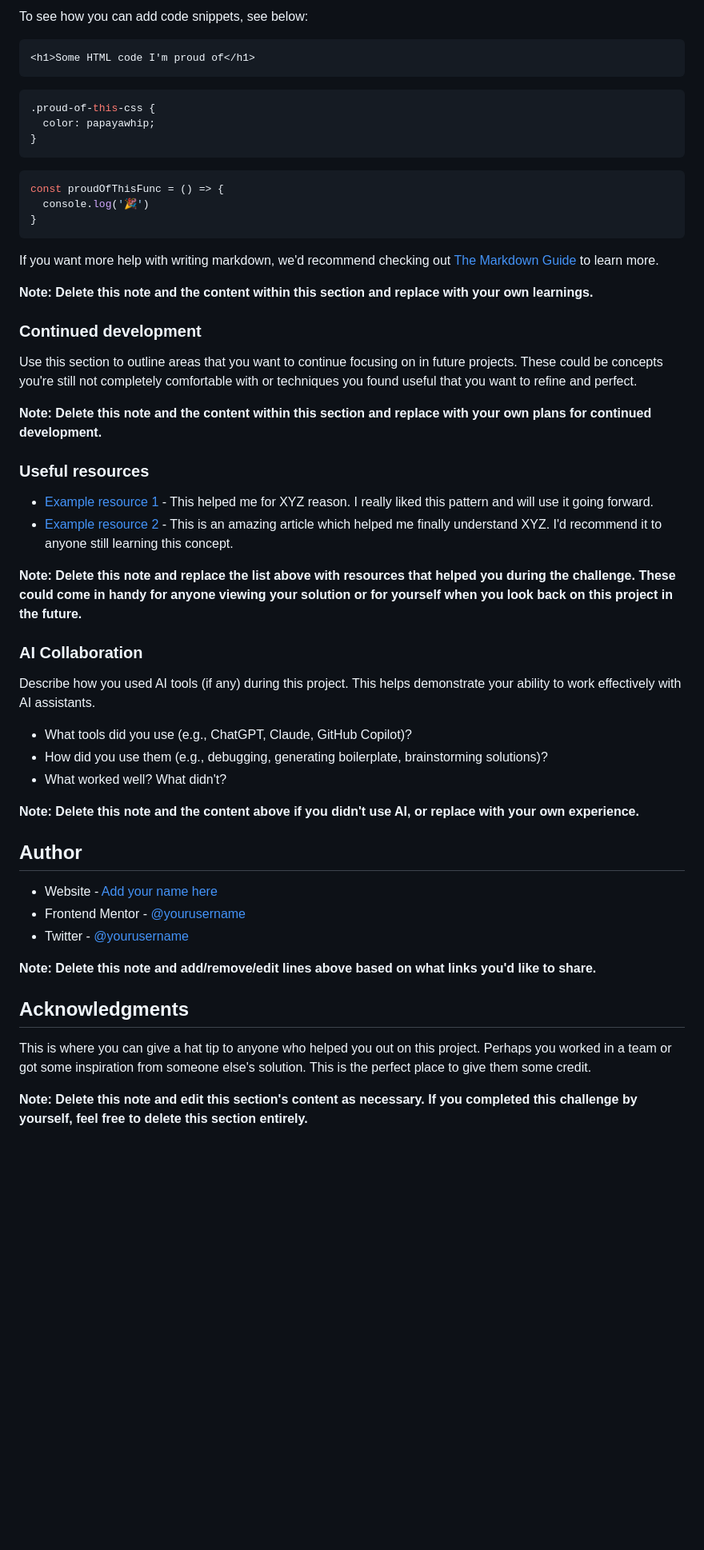
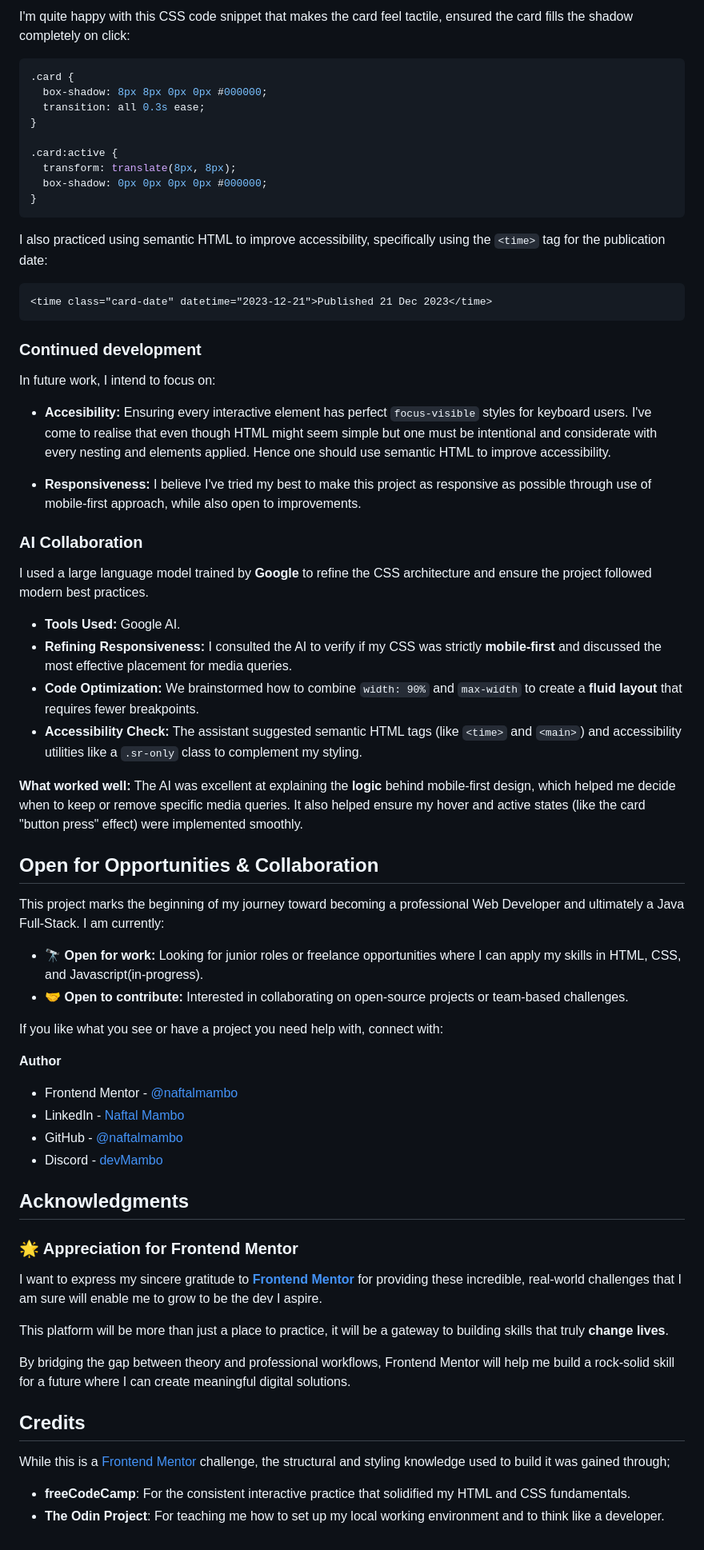
Before and after one commit to naftalmambo/single-price-grid-component, a Markdown page: README-template.md, the part around one of its changes. Shown at 80% size. Rendered like a GitHub page; blank space fills up the shorter version.

````diff
--- a/README-template.md
+++ b/README-template.md
@@ -66,57 +63,71 @@ Use this section to recap over some of your major learnings while working throug
 
-To see how you can add code snippets, see below:
+I'm quite happy with this CSS code snippet that makes the card feel tactile, ensured the card fills the shadow completely on click:
 
-```html
-<h1>Some HTML code I'm proud of</h1>
-```
 ```css
-.proud-of-this-css {
-  color: papayawhip;
+.card {
+  box-shadow: 8px 8px 0px 0px #000000;
+  transition: all 0.3s ease;
 }
-```
-```js
-const proudOfThisFunc = () => {
-  console.log('🎉')
+
+.card:active {
+  transform: translate(8px, 8px);
+  box-shadow: 0px 0px 0px 0px #000000;
 }
 ```
 
-If you want more help with writing markdown, we'd recommend checking out [The Markdown Guide](https://www.markdownguide.org/) to learn more.
+I also practiced using semantic HTML to improve accessibility, specifically using the `<time>` tag for the publication date:
 
-**Note: Delete this note and the content within this section and replace with your own learnings.**
+```html
+<time class="card-date" datetime="2023-12-21">Published 21 Dec 2023</time>
+```
 
 ### Continued development
 
-Use this section to outline areas that you want to continue focusing on in future projects. These could be concepts you're still not completely comfortable with or techniques you found useful that you want to refine and perfect.
+In future work, I intend to focus on:
 
-**Note: Delete this note and the content within this section and replace with your own plans for continued development.**
+- **Accesibility:** Ensuring every interactive element has perfect `focus-visible` styles for keyboard users. I've come to realise that even though HTML might seem simple but one must be intentional and considerate with every nesting and elements applied. Hence one should use semantic HTML to improve accessibility.
 
-### Useful resources
-
-- [Example resource 1](https://www.example.com) - This helped me for XYZ reason. I really liked this pattern and will use it going forward.
-- [Example resource 2](https://www.example.com) - This is an amazing article which helped me finally understand XYZ. I'd recommend it to anyone still learning this concept.
-
-**Note: Delete this note and replace the list above with resources that helped you during the challenge. These could come in handy for anyone viewing your solution or for yourself when you look back on this project in the future.**
+- **Responsiveness:** I believe I've tried my best to make this project as responsive as possible through use of mobile-first approach, while also open to improvements.
 
 ### AI Collaboration
 
-Describe how you used AI tools (if any) during this project. This helps demonstrate your ability to work effectively with AI assistants.
+I used a large language model trained by **Google** to refine the CSS architecture and ensure the project followed modern best practices.
 
-- What tools did you use (e.g., ChatGPT, Claude, GitHub Copilot)?
-- How did you use them (e.g., debugging, generating boilerplate, brainstorming solutions)?
-- What worked well? What didn't?
+- **Tools Used:** Google AI.
+- **Refining Responsiveness:** I consulted the AI to verify if my CSS was strictly **mobile-first** and discussed the most effective placement for media queries.
+- **Code Optimization:** We brainstormed how to combine `width: 90%` and `max-width` to create a **fluid layout** that requires fewer breakpoints.
+- **Accessibility Check:** The assistant suggested semantic HTML tags (like `<time>` and `<main>`) and accessibility utilities like a `.sr-only` class to complement my styling.
 
-**Note: Delete this note and the content above if you didn't use AI, or replace with your own experience.**
+**What worked well:** The AI was excellent at explaining the **logic** behind mobile-first design, which helped me decide when to keep or remove specific media queries. It also helped ensure my hover and active states (like the card "button press" effect) were implemented smoothly.
 
-## Author
+## Open for Opportunities & Collaboration
 
-- Website - [Add your name here](https://www.your-site.com)
-- Frontend Mentor - [@yourusername](https://www.frontendmentor.io/profile/yourusername)
-- Twitter - [@yourusername](https://www.twitter.com/yourusername)
+This project marks the beginning of my journey toward becoming a professional Web Developer and ultimately a Java Full-Stack. I am currently:
 
-**Note: Delete this note and add/remove/edit lines above based on what links you'd like to share.**
+- 🔭 **Open for work:** Looking for junior roles or freelance opportunities where I can apply my skills in HTML, CSS, and Javascript(in-progress).
+- 🤝 **Open to contribute:** Interested in collaborating on open-source projects or team-based challenges.
+
+If you like what you see or have a project you need help with, connect with:
+
+**Author**
+
+- Frontend Mentor - [@naftalmambo](https://frontendmentor.io)
+- LinkedIn - [Naftal Mambo](https://linkedin.com)
+- GitHub - [@naftalmambo](https://github.com)
+- Discord - [devMambo](https://discordapp.com/users/1157321092482994246)
 
 ## Acknowledgments
 
-This is where you can give a hat tip to anyone who helped you out on this project. Perhaps you worked in a team or got some inspiration from someone else's solution. This is the perfect place to give them some credit.
+### 🌟 Appreciation for Frontend Mentor
 
-**Note: Delete this note and edit this section's content as necessary. If you completed this challenge by yourself, feel free to delete this section entirely.**
+I want to express my sincere gratitude to **[Frontend Mentor](https://www.frontendmentor.io)** for providing these incredible, real-world challenges that I am sure will enable me to grow to be the dev I aspire.
+
+This platform will be more than just a place to practice, it will be a gateway to building skills that truly **change lives**.
+
+By bridging the gap between theory and professional workflows, Frontend Mentor will help me build a rock-solid skill for a future where I can create meaningful digital solutions.
+
+## Credits
+
+While this is a [Frontend Mentor](https://www.frontendmentor.io) challenge, the structural and styling knowledge used to build it was gained through;
+* **freeCodeCamp**: For the consistent interactive practice that solidified my HTML and CSS fundamentals.
+* **The Odin Project**: For teaching me how to set up my local working environment and to think like a developer.
````
Also changed, not shown: other parts of README-template.md (+26 -29 lines).
